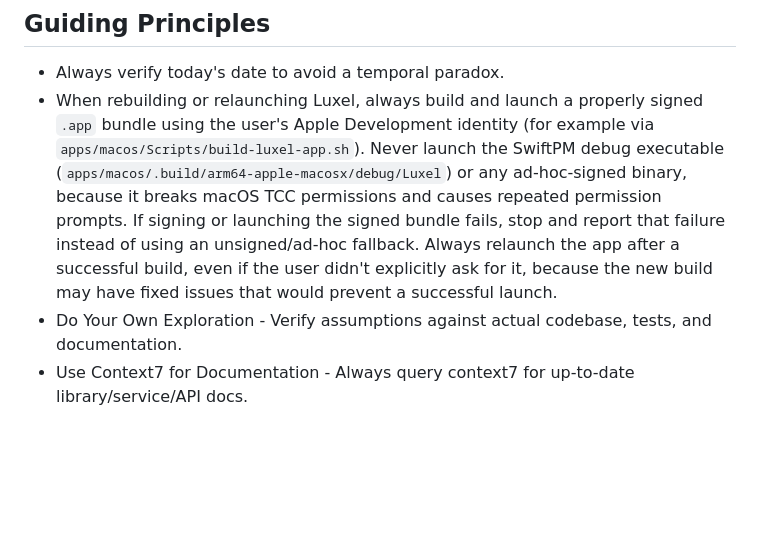
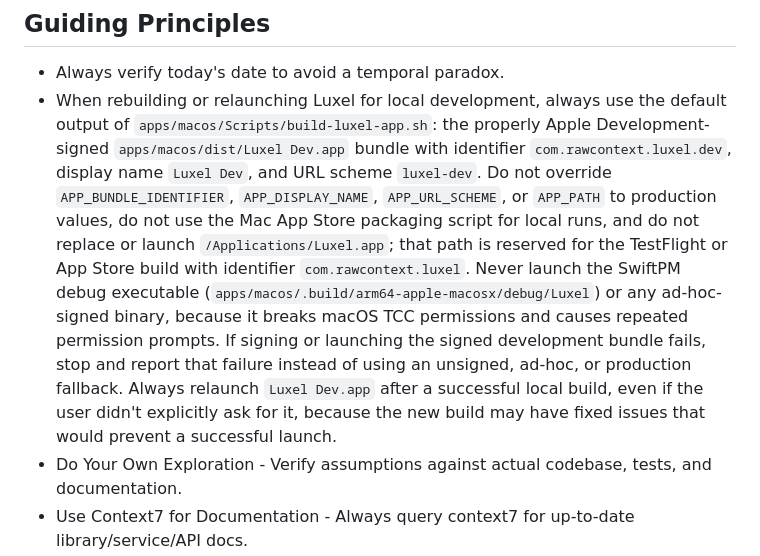
Before and after one commit to rawcontext/luxel, a Markdown page: AGENTS.md, the part around the change. Drawn GitHub-style; blank space fills up the shorter version.

```diff
--- a/AGENTS.md
+++ b/AGENTS.md
@@ -62,7 +62,7 @@ Strong success criteria let you loop independently. Weak criteria ("make it work
 
 ## Guiding Principles
 - Always verify today's date to avoid a temporal paradox.
-- When rebuilding or relaunching Luxel, always build and launch a properly signed `.app` bundle using the user's Apple Development identity (for example via `apps/macos/Scripts/build-luxel-app.sh`). Never launch the SwiftPM debug executable (`apps/macos/.build/arm64-apple-macosx/debug/Luxel`) or any ad-hoc-signed binary, because it breaks macOS TCC permissions and causes repeated permission prompts. If signing or launching the signed bundle fails, stop and report that failure instead of using an unsigned/ad-hoc fallback. Always relaunch the app after a successful build, even if the user didn't explicitly ask for it, because the new build may have fixed issues that would prevent a successful launch.
+- When rebuilding or relaunching Luxel for local development, always use the default output of `apps/macos/Scripts/build-luxel-app.sh`: the properly Apple Development-signed `apps/macos/dist/Luxel Dev.app` bundle with identifier `com.rawcontext.luxel.dev`, display name `Luxel Dev`, and URL scheme `luxel-dev`. Do not override `APP_BUNDLE_IDENTIFIER`, `APP_DISPLAY_NAME`, `APP_URL_SCHEME`, or `APP_PATH` to production values, do not use the Mac App Store packaging script for local runs, and do not replace or launch `/Applications/Luxel.app`; that path is reserved for the TestFlight or App Store build with identifier `com.rawcontext.luxel`. Never launch the SwiftPM debug executable (`apps/macos/.build/arm64-apple-macosx/debug/Luxel`) or any ad-hoc-signed binary, because it breaks macOS TCC permissions and causes repeated permission prompts. If signing or launching the signed development bundle fails, stop and report that failure instead of using an unsigned, ad-hoc, or production fallback. Always relaunch `Luxel Dev.app` after a successful local build, even if the user didn't explicitly ask for it, because the new build may have fixed issues that would prevent a successful launch.
 - Do Your Own Exploration - Verify assumptions against actual codebase, tests, and documentation.
 - Use Context7 for Documentation - Always query context7 for up-to-date library/service/API docs.
 - Ground Assumptions with Research - Use web search to verify syntax, patterns, version compatibility, and best practices instead of making assumptions.
```
Also changed, not shown: README.md (+8 -2 lines).
